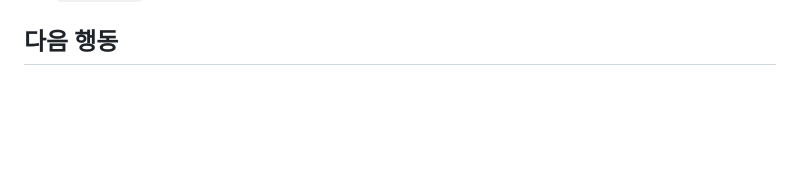
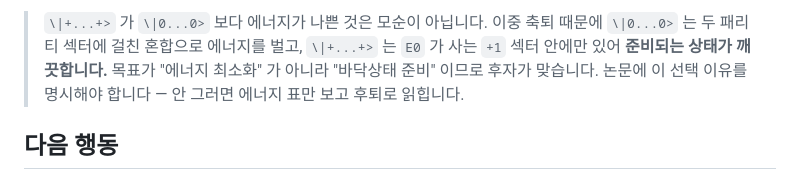
Before and after one commit to hwchoi0302/spin-glass-qml, a Markdown page: docs/issues/01-scale-plan.md, the part around one of its changes. Rendered like a GitHub page; blank space fills up the shorter version.

```diff
--- a/docs/issues/01-scale-plan.md
+++ b/docs/issues/01-scale-plan.md
@@ -707,3 +784,9 @@ GPU 를 먼저 보면 안 되는 이유는 커널의 성질입니다. 게이트
+> `\|+...+>` 가 `\|0...0>` 보다 에너지가 나쁜 것은 모순이 아닙니다. 이중 축퇴
+> 때문에 `\|0...0>` 는 두 패리티 섹터에 걸친 혼합으로 에너지를 벌고, `\|+...+>`
+> 는 `E0` 가 사는 `+1` 섹터 안에만 있어 **준비되는 상태가 깨끗합니다.** 목표가
+> "에너지 최소화" 가 아니라 "바닥상태 준비" 이므로 후자가 맞습니다. 논문에
+> 이 선택 이유를 명시해야 합니다 — 안 그러면 에너지 표만 보고 후퇴로 읽힙니다.
+
 ## 다음 행동
 
 - [ ] **`|+>^n` 로 바닥상태 훈련 재실행** (`--stages 3 4`, 데스크탑). 코드·설정·
```
Also changed, not shown: other parts of docs/issues/01-scale-plan.md (+77 -0 lines).
